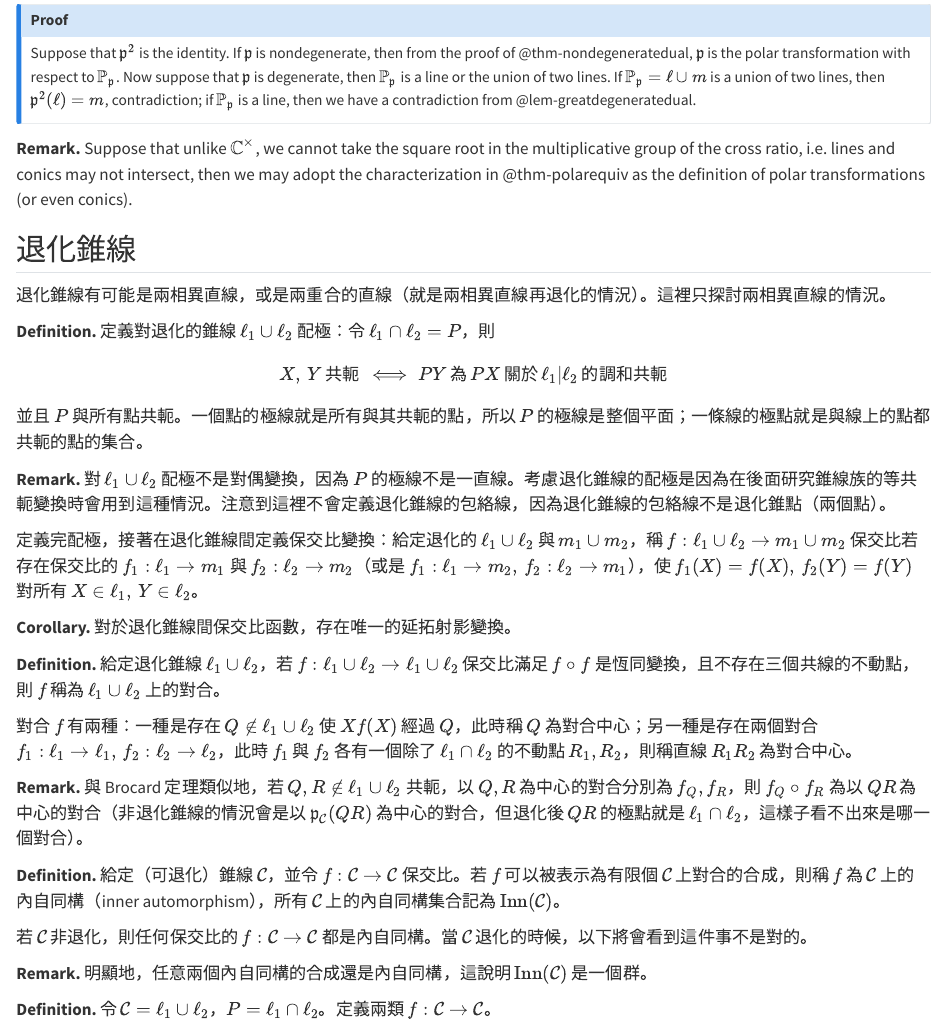
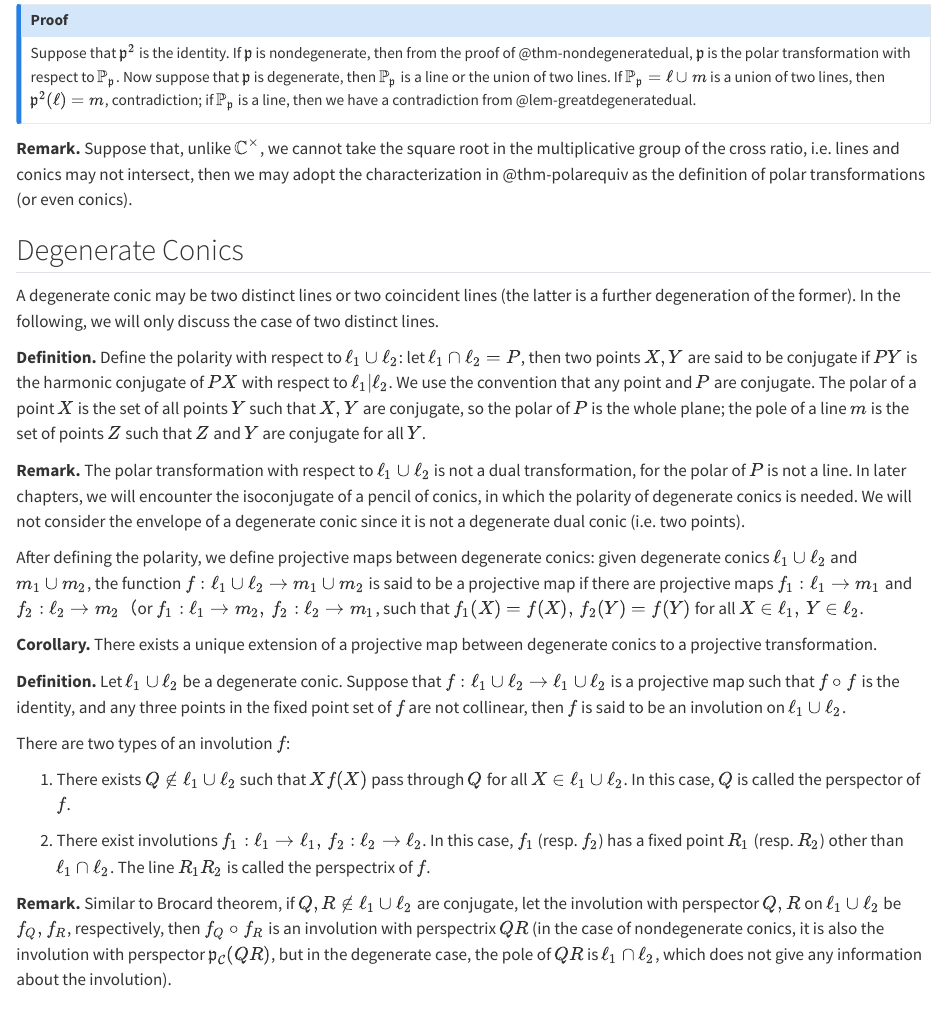
Before and after one commit to ckliao914/Plane-Geometry, a Quarto document (en/ch2.qmd): the page in a window 1100 px wide, from 14740 px down. Rendered offline with R 4.5, knitr and Pandoc in place of Quarto, with nearby package versions.

Commit message:
Update ch2.qmd

```diff
--- a/en/ch2.qmd
+++ b/en/ch2.qmd
@@ -759,44 +759,44 @@ Suppose that $\mathfrak{p}^2$ is the identity. If $\mathfrak{p}$ is nondegenerat
 
 ::: {.unnumbered-env}
 **Remark.**
-Suppose that unlike $\mathbb{C}^\times$, we cannot take the square root in the multiplicative group of the cross ratio, i.e. lines and conics may not intersect, then we may adopt the characterization in @thm-polarequiv as the definition of polar transformations (or even conics).
+Suppose that, unlike $\mathbb{C}^\times$, we cannot take the square root in the multiplicative group of the cross ratio, i.e. lines and conics may not intersect, then we may adopt the characterization in @thm-polarequiv as the definition of polar transformations (or even conics).
 :::
 
-## 退化錐線
+## Degenerate Conics
 
-退化錐線有可能是兩相異直線，或是兩重合的直線（就是兩相異直線再退化的情況）。這裡只探討兩相異直線的情況。
+A degenerate conic may be two distinct lines or two coincident lines (the latter is a further degeneration of the former). In the following, we will only discuss the case of two distinct lines.
 
 ::: {.unnumbered-env}
 **Definition.**
-定義對退化的錐線 $\ell_1\cup\ell_2$ 配極：令 $\ell_1\cap\ell_2=P$，則
-$$
-X,\,Y\,\text{共軛}\,\iff PY\,\text{為}\,PX\,\text{關於}\,\ell_1| \ell_2\,\text{的調和共軛}
-$$
-並且 $P$ 與所有點共軛。一個點的極線就是所有與其共軛的點，所以 $P$ 的極線是整個平面；一條線的極點就是與線上的點都共軛的點的集合。
+Define the polarity with respect to $\ell_1\cup\ell_2$: let $\ell_1\cap\ell_2=P$, then two points $X,Y$ are said to be conjugate if $PY$ is the harmonic conjugate of $PX$ with respect to $\ell_1|\ell_2$. We use the convention that any point and $P$ are conjugate. The polar of a point $X$ is the set of all points $Y$ such that $X,Y$ are conjugate, so the polar of $P$ is the whole plane; the pole of a line $m$ is the set of points $Z$ such that $Z$ and $Y$ are conjugate for all $Y$.
 :::
 
 ::: {.unnumbered-env}
 **Remark.**
-對 $\ell_1\cup \ell_2$ 配極不是對偶變換，因為 $P$ 的極線不是一直線。考慮退化錐線的配極是因為在後面研究錐線族的等共軛變換時會用到這種情況。注意到這裡不會定義退化錐線的包絡線，因為退化錐線的包絡線不是退化錐點（兩個點）。
+The polar transformation with respect to $\ell_1\cup \ell_2$ is not a dual transformation, for the polar of $P$ is not a line. In later chapters, we will encounter the isoconjugate of a pencil of conics, in which the polarity of degenerate conics is needed. We will not consider the envelope of a degenerate conic since it is not a degenerate dual conic (i.e. two points).
 :::
 
-定義完配極，接著在退化錐線間定義保交比變換：給定退化的 $\ell_1\cup \ell_2$ 與 $m_1\cup m_2$，稱 $f:\ell_1\cup \ell_2\to m_1\cup m_2$ 保交比若存在保交比的 $f_1:\ell_1\to m_1$ 與 $f_2:\ell_2\to m_2$（或是 $f_1:\ell_1\to m_2,\,f_2:\ell_2\to m_1$），使 $f_1(X)=f(X),\,f_2(Y)=f(Y)$ 對所有 $X\in \ell_1,\,Y\in \ell_2$。
+After defining the polarity, we define projective maps between degenerate conics: given degenerate conics $\ell_1\cup \ell_2$ and $m_1\cup m_2$, the function $f:\ell_1\cup \ell_2\to m_1\cup m_2$ is said to be a projective map if there are projective maps $f_1:\ell_1\to m_1$ and $f_2:\ell_2\to m_2$（or $f_1:\ell_1\to m_2,\,f_2:\ell_2\to m_1$, such that $f_1(X)=f(X),\,f_2(Y)=f(Y)$ for all $X\in \ell_1,\,Y\in \ell_2$.
 
 ::: {.unnumbered-env}
 **Corollary.**
-對於退化錐線間保交比函數，存在唯一的延拓射影變換。
+There exists a unique extension of a projective map between degenerate conics to a projective transformation.
 :::
 
 ::: {.unnumbered-env}
 **Definition.**
-給定退化錐線 $\ell_1\cup \ell_2$，若 $f:\ell_1\cup \ell_2\to \ell_1\cup \ell_2$ 保交比滿足 $f\circ f$ 是恆同變換，且不存在三個共線的不動點，則 $f$ 稱為 $\ell_1\cup\ell_2$ 上的對合。
+Let $\ell_1\cup \ell_2$ be a degenerate conic. Suppose that $f:\ell_1\cup \ell_2\to \ell_1\cup \ell_2$ is a projective map such that $f\circ f$ is the identity, and any three points in the fixed point set of $f$ are not collinear, then $f$ is said to be an involution on $\ell_1\cup\ell_2$.
 :::
 
-對合 $f$ 有兩種：一種是存在 $Q\notin\ell_1\cup\ell_2$ 使 $Xf(X)$ 經過 $Q$，此時稱 $Q$ 為對合中心；另一種是存在兩個對合 $f_1:\ell_1\to \ell_1,\,f_2:\ell_2\to \ell_2$，此時 $f_1$ 與 $f_2$ 各有一個除了 $\ell_1\cap \ell_2$ 的不動點 $R_1,R_2$，則稱直線 $R_1R_2$ 為對合中心。
+There are two types of an involution $f$:
+
+(1) There exists $Q\notin\ell_1\cup\ell_2$ such that $Xf(X)$ pass through $Q$ for all $X\in \ell_1\cup \ell_2$. In this case, $Q$ is called the perspector of $f$.
+
+(2) There exist involutions $f_1:\ell_1\to \ell_1,\,f_2:\ell_2\to \ell_2$. In this case, $f_1$ (resp. $f_2$) has a fixed point $R_1$ (resp. $R_2$) other than $\ell_1\cap \ell_2$. The line $R_1R_2$ is called the perspectrix of $f$.
 
 ::: {.unnumbered-env}
 **Remark.**
-與 Brocard 定理類似地，若 $Q,R\notin \ell_1\cup \ell_2$ 共軛，以 $Q,R$ 為中心的對合分別為 $f_Q,f_R$，則 $f_Q\circ f_R$ 為以 $QR$ 為中心的對合（非退化錐線的情況會是以 $\mathfrak{p}_\mathcal{C}(QR)$ 為中心的對合，但退化後 $QR$ 的極點就是 $\ell_1\cap \ell_2$，這樣子看不出來是哪一個對合）。
+Similar to Brocard theorem, if $Q,R\notin \ell_1\cup \ell_2$ are conjugate, let the involution with perspector $Q,R$ on $\ell_1\cup \ell_2$ be $f_Q,f_R$, respectively, then $f_Q\circ f_R$ is an involution with perspectrix $QR$ (in the case of nondegenerate conics, it is also the involution with perspector $\mathfrak{p}_\mathcal{C}(QR)$, but in the degenerate case, the pole of $QR$ is $\ell_1\cap \ell_2$, which does not give any information about the involution).
 :::
 
 ::: {.unnumbered-env}
```
